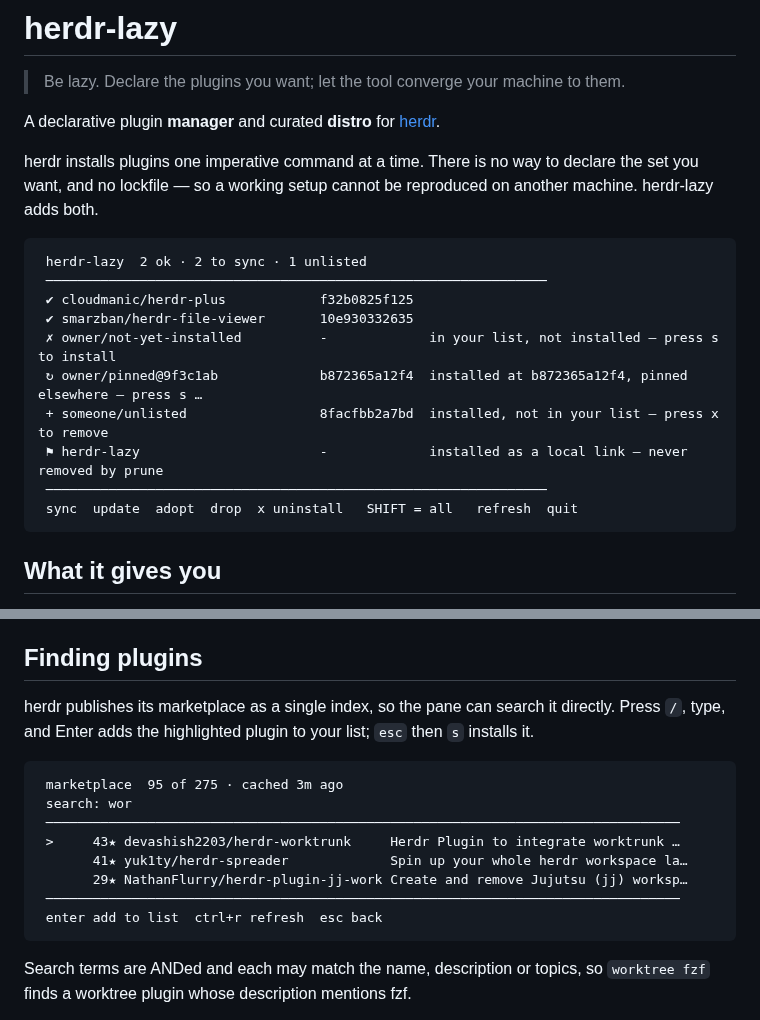
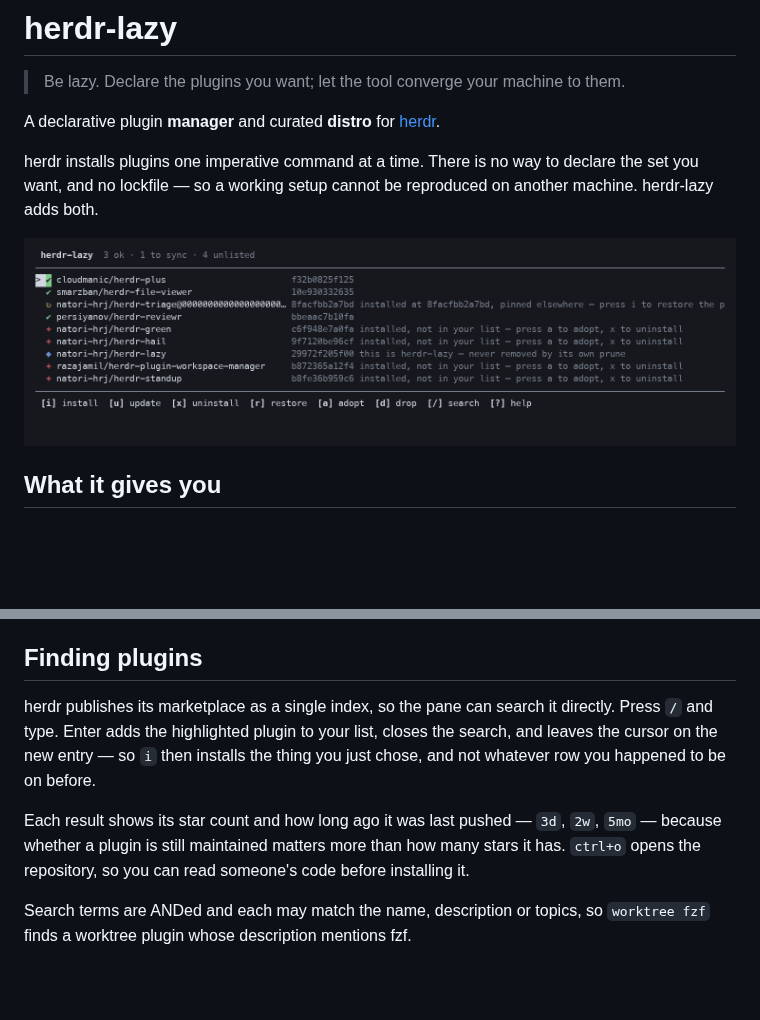
Before and after one commit to natori-hrj/herdr-lazy, a Markdown page: README.md, 2 parts joined by grey strips. GitHub-like rendering; pictures changed too: docs/demo.gif (added); blank space fills up the shorter version.

Commit message:
docs: replace the mockups with a recorded demo

````diff
--- a/README.md
+++ b/README.md
@@ -8,18 +8,7 @@ herdr installs plugins one imperative command at a time. There is no way to decl
 set you want, and no lockfile — so a working setup cannot be reproduced on another
 machine. herdr-lazy adds both.
 
-```
- herdr-lazy  2 ok · 2 to sync · 1 unlisted
- ────────────────────────────────────────────────────────────────
- ✔ cloudmanic/herdr-plus            f32b0825f125
- ✔ smarzban/herdr-file-viewer       10e930332635
- ✗ owner/not-yet-installed          -             in your list, not installed — press s to install
- ↻ owner/pinned@9f3c1ab             b872365a12f4  installed at b872365a12f4, pinned elsewhere — press s …
- + someone/unlisted                 8facfbb2a7bd  installed, not in your list — press x to remove
- ⚑ herdr-lazy                       -             installed as a local link — never removed by prune
- ────────────────────────────────────────────────────────────────
- sync  update  adopt  drop  x uninstall   SHIFT = all   refresh  quit
-```
+![herdr-lazy: the manage pane, searching the marketplace and adding a plugin](docs/demo.gif)
 
 ## What it gives you
 
@@ -114,19 +103,13 @@ the manage pane always read the same files.
 ## Finding plugins
 
 herdr publishes its marketplace as a single index, so the pane can search it directly.
-Press `/`, type, and Enter adds the highlighted plugin to your list; `esc` then `s` installs
-it.
+Press `/` and type. Enter adds the highlighted plugin to your list, closes the search, and
+leaves the cursor on the new entry — so `i` then installs the thing you just chose, and not
+whatever row you happened to be on before.
 
-```
- marketplace  95 of 275 · cached 3m ago
- search: wor
- ─────────────────────────────────────────────────────────────────────────────────
- >     43★ devashish2203/herdr-worktrunk     Herdr Plugin to integrate worktrunk …
-       41★ yuk1ty/herdr-spreader             Spin up your whole herdr workspace la…
-       29★ NathanFlurry/herdr-plugin-jj-work Create and remove Jujutsu (jj) worksp…
- ─────────────────────────────────────────────────────────────────────────────────
- enter add to list  ctrl+r refresh  esc back
-```
+Each result shows its star count and how long ago it was last pushed — `3d`, `2w`, `5mo` —
+because whether a plugin is still maintained matters more than how many stars it has.
+`ctrl+o` opens the repository, so you can read someone's code before installing it.
 
 Search terms are ANDed and each may match the name, description or topics, so `worktree fzf`
 finds a worktree plugin whose description mentions fzf.
````
